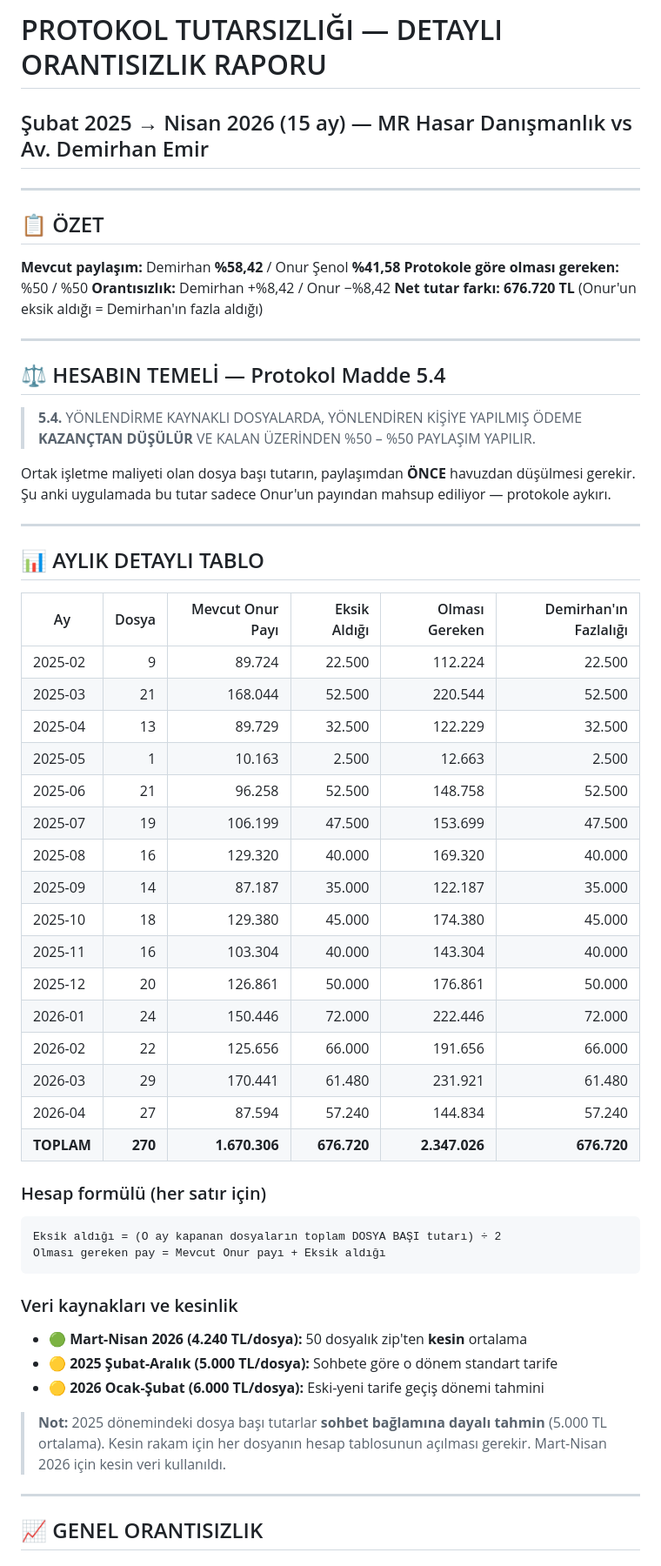
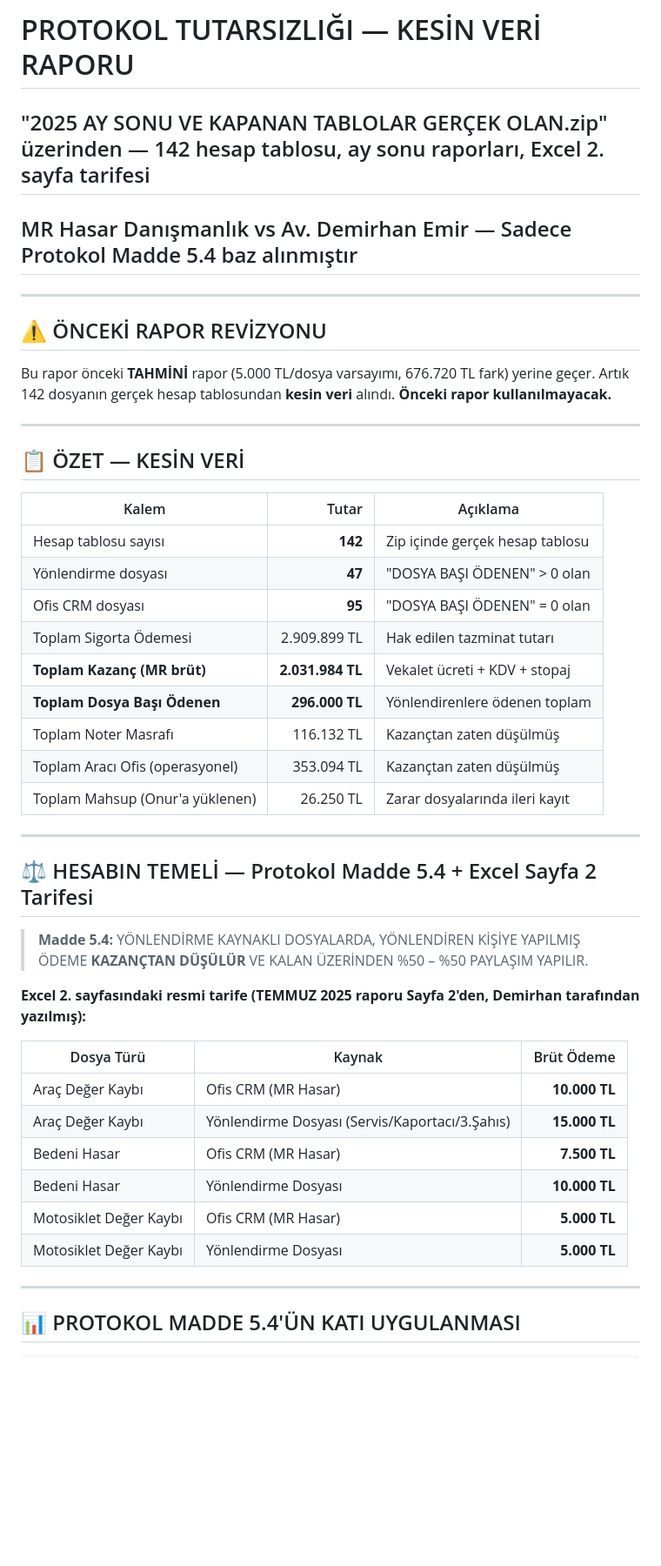
Before and after one commit to onurrsenoll/sistem.mrhasardanismanlik, a Markdown page: PROTOKOL_TUTARSIZLIK_RAPORU.md, the part around one of its changes. Shown at 87% size. Drawn GitHub-style; blank space fills up the shorter version.

````diff
--- a/PROTOKOL_TUTARSIZLIK_RAPORU.md
+++ b/PROTOKOL_TUTARSIZLIK_RAPORU.md
@@ -1,60 +1,47 @@
-# PROTOKOL TUTARSIZLIĞI — DETAYLI ORANTISIZLIK RAPORU
-## Şubat 2025 → Nisan 2026 (15 ay) — MR Hasar Danışmanlık vs Av. Demirhan Emir
+# PROTOKOL TUTARSIZLIĞI — KESİN VERİ RAPORU
+## "2025 AY SONU VE KAPANAN TABLOLAR GERÇEK OLAN.zip" üzerinden — 142 hesap tablosu, ay sonu raporları, Excel 2. sayfa tarifesi
+## MR Hasar Danışmanlık vs Av. Demirhan Emir — Sadece Protokol Madde 5.4 baz alınmıştır
 
 ---
 
-## 📋 ÖZET
+## ⚠️ ÖNCEKİ RAPOR REVİZYONU
 
-**Mevcut paylaşım:** Demirhan **%58,42** / Onur Şenol **%41,58**
-**Protokole göre olması gereken:** %50 / %50
-**Orantısızlık:** Demirhan +%8,42 / Onur −%8,42
-**Net tutar farkı:** **676.720 TL** (Onur'un eksik aldığı = Demirhan'ın fazla aldığı)
+Bu rapor önceki **TAHMİNİ** rapor (5.000 TL/dosya varsayımı, 676.720 TL fark) yerine geçer. Artık 142 dosyanın gerçek hesap tablosundan **kesin veri** alındı. **Önceki rapor kullanılmayacak.**
 
 ---
 
-## ⚖️ HESABIN TEMELİ — Protokol Madde 5.4
+## 📋 ÖZET — KESİN VERİ
 
-> **5.4.** YÖNLENDİRME KAYNAKLI DOSYALARDA, YÖNLENDİREN KİŞİYE YAPILMIŞ ÖDEME **KAZANÇTAN DÜŞÜLÜR** VE KALAN ÜZERİNDEN %50 – %50 PAYLAŞIM YAPILIR.
-
-Ortak işletme maliyeti olan dosya başı tutarın, paylaşımdan **ÖNCE** havuzdan düşülmesi gerekir. Şu anki uygulamada bu tutar sadece Onur'un payından mahsup ediliyor — protokole aykırı.
+| Kalem | Tutar | Açıklama |
+|---|---:|---|
+| Hesap tablosu sayısı | **142** | Zip içinde gerçek hesap tablosu |
+| Yönlendirme dosyası | **47** | "DOSYA BAŞI ÖDENEN" > 0 olan |
+| Ofis CRM dosyası | **95** | "DOSYA BAŞI ÖDENEN" = 0 olan |
+| Toplam Sigorta Ödemesi | 2.909.899 TL | Hak edilen tazminat tutarı |
+| **Toplam Kazanç (MR brüt)** | **2.031.984 TL** | Vekalet ücreti + KDV + stopaj |
+| **Toplam Dosya Başı Ödenen** | **296.000 TL** | Yönlendirenlere ödenen toplam |
+| Toplam Noter Masrafı | 116.132 TL | Kazançtan zaten düşülmüş |
+| Toplam Aracı Ofis (operasyonel) | 353.094 TL | Kazançtan zaten düşülmüş |
+| Toplam Mahsup (Onur'a yüklenen) | 26.250 TL | Zarar dosyalarında ileri kayıt |
 
 ---
 
-## 📊 AYLIK DETAYLI TABLO
+## ⚖️ HESABIN TEMELİ — Protokol Madde 5.4 + Excel Sayfa 2 Tarifesi
 
-| Ay | Dosya | Mevcut Onur Payı | Eksik Aldığı | Olması Gereken | Demirhan'ın Fazlalığı |
-|---|---:|---:|---:|---:|---:|
-| 2025-02 | 9 | 89.724 | 22.500 | 112.224 | 22.500 |
-| 2025-03 | 21 | 168.044 | 52.500 | 220.544 | 52.500 |
-| 2025-04 | 13 | 89.729 | 32.500 | 122.229 | 32.500 |
-| 2025-05 | 1 | 10.163 | 2.500 | 12.663 | 2.500 |
-| 2025-06 | 21 | 96.258 | 52.500 | 148.758 | 52.500 |
-| 2025-07 | 19 | 106.199 | 47.500 | 153.699 | 47.500 |
-| 2025-08 | 16 | 129.320 | 40.000 | 169.320 | 40.000 |
-| 2025-09 | 14 | 87.187 | 35.000 | 122.187 | 35.000 |
-| 2025-10 | 18 | 129.380 | 45.000 | 174.380 | 45.000 |
-| 2025-11 | 16 | 103.304 | 40.000 | 143.304 | 40.000 |
-| 2025-12 | 20 | 126.861 | 50.000 | 176.861 | 50.000 |
-| 2026-01 | 24 | 150.446 | 72.000 | 222.446 | 72.000 |
-| 2026-02 | 22 | 125.656 | 66.000 | 191.656 | 66.000 |
-| 2026-03 | 29 | 170.441 | 61.480 | 231.921 | 61.480 |
-| 2026-04 | 27 | 87.594 | 57.240 | 144.834 | 57.240 |
-| **TOPLAM** | **270** | **1.670.306** | **676.720** | **2.347.026** | **676.720** |
+> **Madde 5.4:** YÖNLENDİRME KAYNAKLI DOSYALARDA, YÖNLENDİREN KİŞİYE YAPILMIŞ ÖDEME **KAZANÇTAN DÜŞÜLÜR** VE KALAN ÜZERİNDEN %50 – %50 PAYLAŞIM YAPILIR.
 
-### Hesap formülü (her satır için)
-```
-Eksik aldığı = (O ay kapanan dosyaların toplam DOSYA BAŞI tutarı) ÷ 2
-Olması gereken pay = Mevcut Onur payı + Eksik aldığı
-```
+**Excel 2. sayfasındaki resmi tarife (TEMMUZ 2025 raporu Sayfa 2'den, Demirhan tarafından yazılmış):**
 
-### Veri kaynakları ve kesinlik
-- 🟢 **Mart-Nisan 2026 (4.240 TL/dosya):** 50 dosyalık zip'ten **kesin** ortalama
-- 🟡 **2025 Şubat-Aralık (5.000 TL/dosya):** Sohbete göre o dönem standart tarife
-- 🟡 **2026 Ocak-Şubat (6.000 TL/dosya):** Eski-yeni tarife geçiş dönemi tahmini
-
-> **Not:** 2025 dönemindeki dosya başı tutarlar **sohbet bağlamına dayalı tahmin** (5.000 TL ortalama). Kesin rakam için her dosyanın hesap tablosunun açılması gerekir. Mart-Nisan 2026 için kesin veri kullanıldı.
+| Dosya Türü | Kaynak | Brüt Ödeme |
+|---|---|---:|
+| Araç Değer Kaybı | Ofis CRM (MR Hasar) | **10.000 TL** |
+| Araç Değer Kaybı | Yönlendirme Dosyası (Servis/Kaportacı/3.Şahıs) | **15.000 TL** |
+| Bedeni Hasar | Ofis CRM (MR Hasar) | **7.500 TL** |
+| Bedeni Hasar | Yönlendirme Dosyası | **10.000 TL** |
+| Motosiklet Değer Kaybı | Ofis CRM (MR Hasar) | **5.000 TL** |
+| Motosiklet Değer Kaybı | Yönlendirme Dosyası | **5.000 TL** |
 
 ---
 
-## 📈 GENEL ORANTISIZLIK
+## 📊 PROTOKOL MADDE 5.4'ÜN KATI UYGULANMASI
 
````
Also changed, not shown: other parts of PROTOKOL_TUTARSIZLIK_RAPORU.md (+153 -56 lines).
